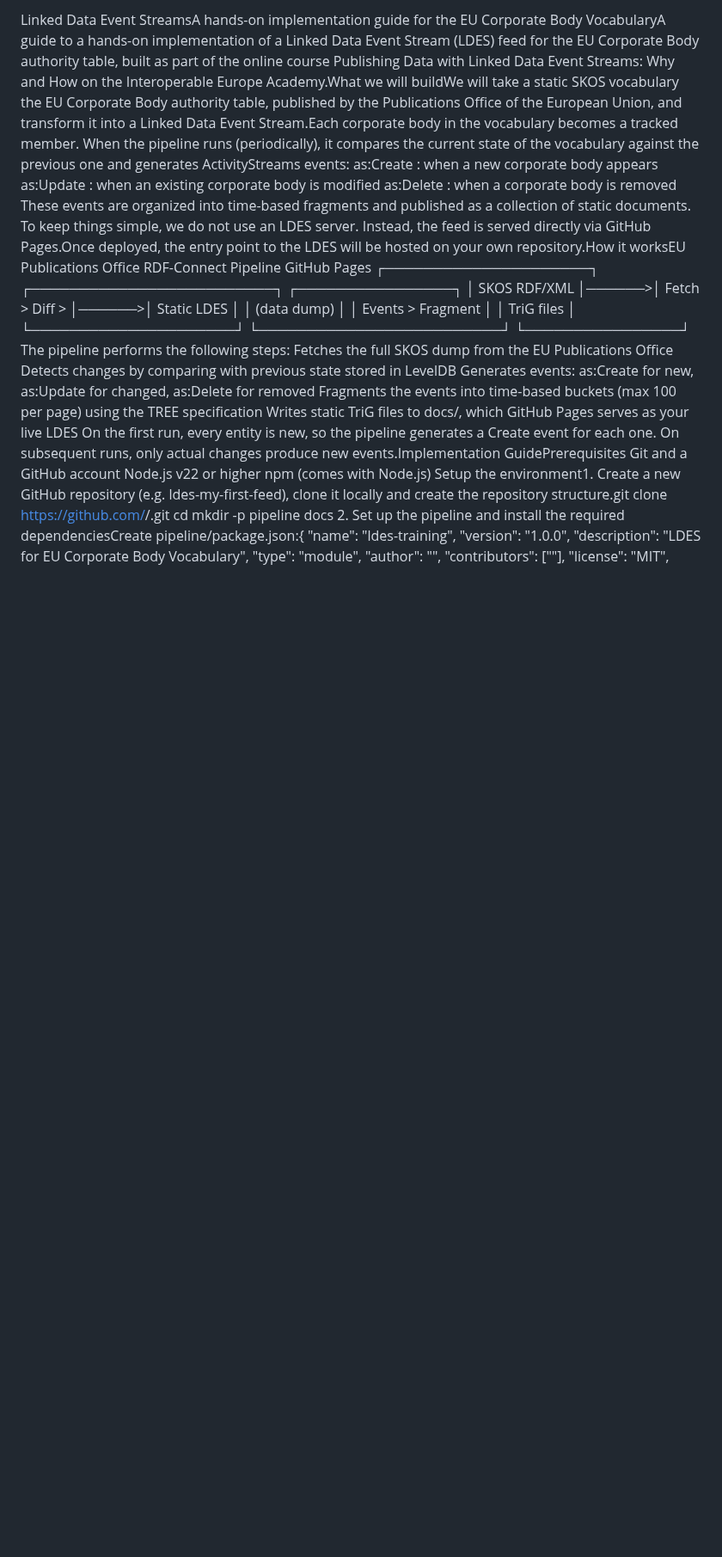
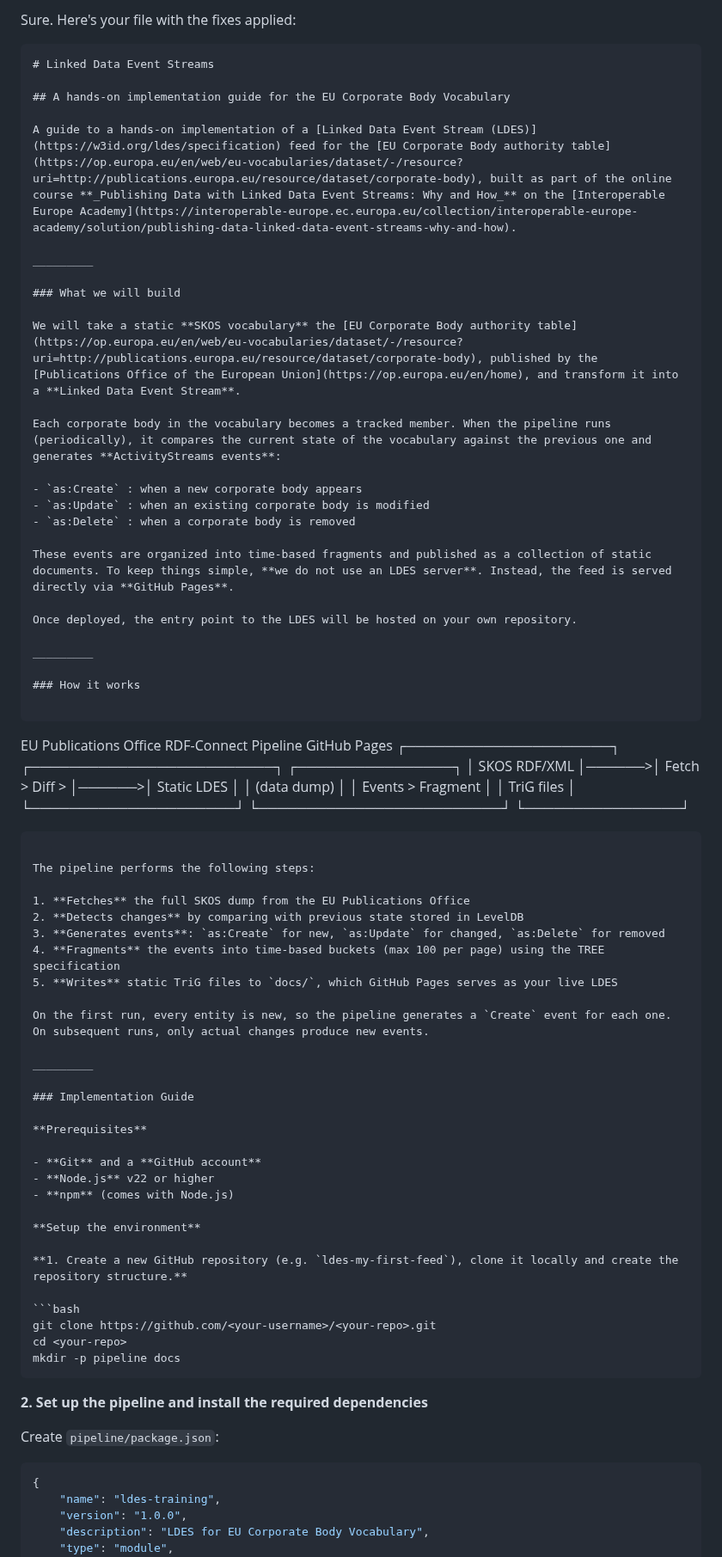
Before and after one commit to ValyVanDenBroeck/ldes-training-project, a Markdown page: README.md, the part around one of its changes. Shown at 86% size. Drawn GitHub-style; blank space fills up the shorter version.

````diff
--- a/README.md
+++ b/README.md
@@ -1,26 +1,77 @@
-Linked Data Event StreamsA hands-on implementation guide for the EU Corporate Body VocabularyA guide to a hands-on implementation of a Linked Data Event Stream (LDES) feed for the EU Corporate Body authority table, built as part of the online course Publishing Data with Linked Data Event Streams: Why and How on the Interoperable Europe Academy.What we will buildWe will take a static SKOS vocabulary the EU Corporate Body authority table, published by the Publications Office of the European Union, and transform it into a Linked Data Event Stream.Each corporate body in the vocabulary becomes a tracked member. When the pipeline runs (periodically), it compares the current state of the vocabulary against the previous one and generates ActivityStreams events:
-as:Create : when a new corporate body appears
-as:Update : when an existing corporate body is modified
-as:Delete : when a corporate body is removed
-These events are organized into time-based fragments and published as a collection of static documents. To keep things simple, we do not use an LDES server. Instead, the feed is served directly via GitHub Pages.Once deployed, the entry point to the LDES will be hosted on your own repository.How it worksEU Publications Office           RDF-Connect Pipeline             GitHub Pages
+Sure. Here's your file with the fixes applied:
+
+```markdown
+# Linked Data Event Streams
+
+## A hands-on implementation guide for the EU Corporate Body Vocabulary
+
+A guide to a hands-on implementation of a [Linked Data Event Stream (LDES)](https://w3id.org/ldes/specification) feed for the [EU Corporate Body authority table](https://op.europa.eu/en/web/eu-vocabularies/dataset/-/resource?uri=http://publications.europa.eu/resource/dataset/corporate-body), built as part of the online course **_Publishing Data with Linked Data Event Streams: Why and How_** on the [Interoperable Europe Academy](https://interoperable-europe.ec.europa.eu/collection/interoperable-europe-academy/solution/publishing-data-linked-data-event-streams-why-and-how).
+
+_________
+
+### What we will build
+
+We will take a static **SKOS vocabulary** the [EU Corporate Body authority table](https://op.europa.eu/en/web/eu-vocabularies/dataset/-/resource?uri=http://publications.europa.eu/resource/dataset/corporate-body), published by the [Publications Office of the European Union](https://op.europa.eu/en/home), and transform it into a **Linked Data Event Stream**.
+
+Each corporate body in the vocabulary becomes a tracked member. When the pipeline runs (periodically), it compares the current state of the vocabulary against the previous one and generates **ActivityStreams events**:
+
+- `as:Create` : when a new corporate body appears
+- `as:Update` : when an existing corporate body is modified
+- `as:Delete` : when a corporate body is removed
+
+These events are organized into time-based fragments and published as a collection of static documents. To keep things simple, **we do not use an LDES server**. Instead, the feed is served directly via **GitHub Pages**.
+
+Once deployed, the entry point to the LDES will be hosted on your own repository.
+
+_________
+
+### How it works
+
+```
+EU Publications Office           RDF-Connect Pipeline             GitHub Pages
 ┌─────────────────────┐       ┌─────────────────────────┐       ┌────────────────┐
 │    SKOS RDF/XML     │──────>│     Fetch > Diff >      │──────>│   Static LDES  │
 │    (data dump)      │       │    Events > Fragment     │       │   TriG files   │
 └─────────────────────┘       └─────────────────────────┘       └────────────────┘
+```
+
 The pipeline performs the following steps:
-Fetches the full SKOS dump from the EU Publications Office
-Detects changes by comparing with previous state stored in LevelDB
-Generates events: as:Create for new, as:Update for changed, as:Delete for removed
-Fragments the events into time-based buckets (max 100 per page) using the TREE specification
-Writes static TriG files to docs/, which GitHub Pages serves as your live LDES
-On the first run, every entity is new, so the pipeline generates a Create event for each one. On subsequent runs, only actual changes produce new events.Implementation GuidePrerequisites
-Git and a GitHub account
-Node.js v22 or higher
-npm (comes with Node.js)
-Setup the environment1. Create a new GitHub repository (e.g. ldes-my-first-feed), clone it locally and create the repository structure.git clone https://github.com/<your-username>/<your-repo>.git
+
+1. **Fetches** the full SKOS dump from the EU Publications Office
+2. **Detects changes** by comparing with previous state stored in LevelDB
+3. **Generates events**: `as:Create` for new, `as:Update` for changed, `as:Delete` for removed
+4. **Fragments** the events into time-based buckets (max 100 per page) using the TREE specification
+5. **Writes** static TriG files to `docs/`, which GitHub Pages serves as your live LDES
+
+On the first run, every entity is new, so the pipeline generates a `Create` event for each one. On subsequent runs, only actual changes produce new events.
+
+_________
+
+### Implementation Guide
+
+**Prerequisites**
+
+- **Git** and a **GitHub account**
+- **Node.js** v22 or higher
+- **npm** (comes with Node.js)
+
+**Setup the environment**
+
+**1. Create a new GitHub repository (e.g. `ldes-my-first-feed`), clone it locally and create the repository structure.**
+
+```bash
+git clone https://github.com/<your-username>/<your-repo>.git
 cd <your-repo>
 mkdir -p pipeline docs
-2. Set up the pipeline and install the required dependenciesCreate pipeline/package.json:{
+```
+
+
+**2. Set up the pipeline and install the required dependencies**
+
+Create `pipeline/package.json`:
+
+```json
+{
     "name": "ldes-training",
     "version": "1.0.0",
     "description": "LDES for EU Corporate Body Vocabulary",
````
Also changed, not shown: other parts of README.md (+171 -39 lines).
